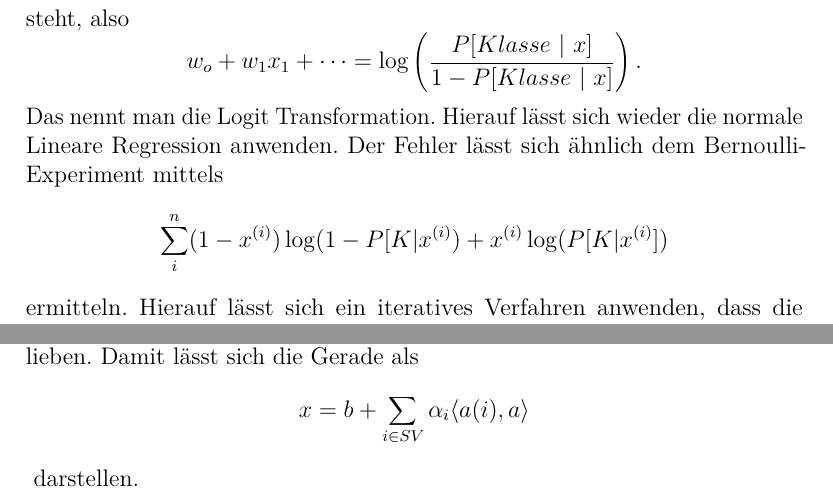
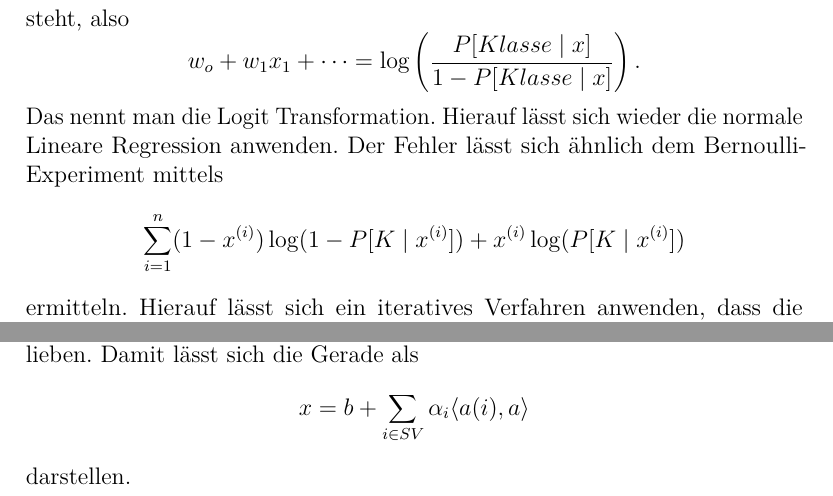
Before and after one commit to allekai/AGD, a LaTeX paper (Analysetechniken/main_AGD.tex, which reads Analysetechniken/Sections/section10_LM_SVM.tex): two parts of pages 99 and 101 of 106, joined at a grey line, cut so that both start at the same text. Compiled offline with pdfLaTeX.

Commit message:
Changed minor formula.

```diff
--- a/Analysetechniken/Sections/section10_LM_SVM.tex
+++ b/Analysetechniken/Sections/section10_LM_SVM.tex
@@ -40,13 +40,17 @@ den Parametern ab. Aber lassen wir das auf sich beruhen.
 Durch einfache Umformungen kann man die logistische Funktion in eine
 Form bringen, in der  die gewichtete Linearkombination auf einer Seite
 alleine steht, also
-\[w_o + w_1 x_1 + \dots = \log \left(
-\frac{P[Klasse\ |\ x]}{1 - P[Klasse\ |\ x]}\right).\]
+\[
+w_o + w_1 x_1 + \dots =
+\log \left(\frac{P[Klasse \mid x]}{1 - P[Klasse \mid x]}\right).
+\]
 Das nennt man die Logit Transformation. Hierauf lässt sich wieder die
 normale Lineare Regression anwenden. Der Fehler lässt sich ähnlich
 dem Bernoulli-Experiment mittels
-\[\sum_i^n (1-x^{(i)})\log(1-P[K|x^{(i)}) +
-x^{(i)}\log(P[K|x^{(i)}])\]
+\[
+\sum_{i=1}^n (1-x^{(i)})\log(1-P[K \mid x^{(i)}]) +
+x^{(i)}\log(P[K \mid x^{(i)}])
+\]
 ermitteln. Hierauf lässt sich ein iteratives Verfahren anwenden, dass die Gewichte
 in die richtige Richtung verschiebt. Diese Formel soll maximiert werden.
 Es lässt sich auch stattdessen die robustere log-Variante berechnen.
@@ -157,5 +163,7 @@ Overfittings. Die Gerade wird durch die jenigen Punkte bestimmt, die
 in die Fehlerberechnung miteinfließen, d.h. Support Vectors sind alle
 Punkte, die genau auf dem Schlauch oder außerhalb lieben.
 Damit lässt sich die Gerade als
-\[x = b + \sum _{i \in SV} \alpha_i \langle a(i),a\rangle\]\
+\[
+x = b + \sum _{i \in SV} \alpha_i \langle a(i),a\rangle
+\]
 darstellen.
```
Also changed, not shown: Analysetechniken/main_AGD.pdf, Analysetechniken/Sections/section10_LM_SVM.tex (4 more changed lines).
